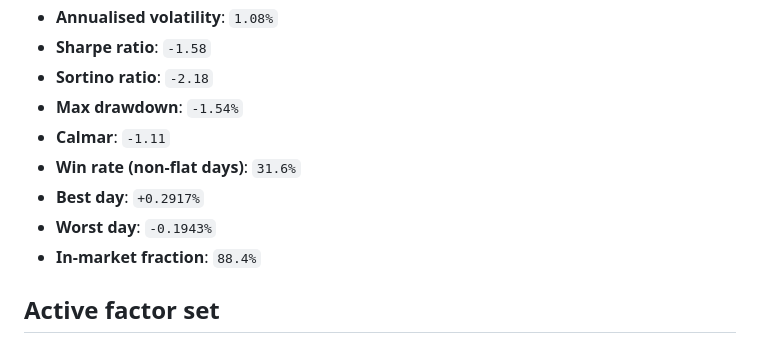
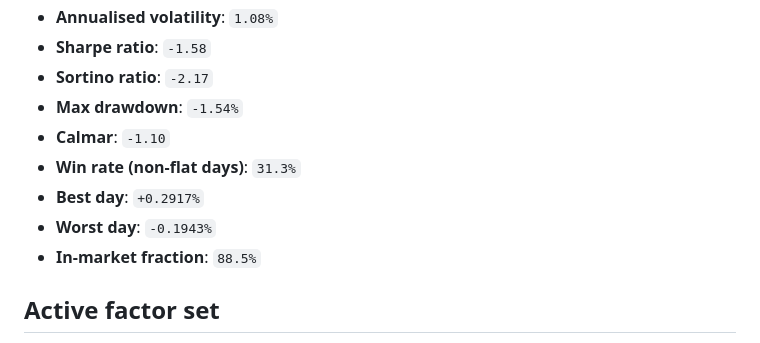
Before and after one commit to Allanli1011/uc-trading, a Markdown page: signals/REPORT.md, the part around one of its changes. Drawn GitHub-style.

Commit message:
daily signal: 2026-11-13

```diff
--- a/signals/REPORT.md
+++ b/signals/REPORT.md
@@ -20,12 +20,12 @@ _Last update_: `2026-11-12 02:51 UTC`
 - **Annualised volatility**: `1.08%`
 - **Sharpe ratio**: `-1.58`
-- **Sortino ratio**: `-2.18`
+- **Sortino ratio**: `-2.17`
 - **Max drawdown**: `-1.54%`
-- **Calmar**: `-1.11`
-- **Win rate (non-flat days)**: `31.6%`
+- **Calmar**: `-1.10`
+- **Win rate (non-flat days)**: `31.3%`
 - **Best day**: `+0.2917%`
 - **Worst day**: `-0.1943%`
-- **In-market fraction**: `88.4%`
+- **In-market fraction**: `88.5%`
 
 ## Active factor set
 
```
Also changed, not shown: other parts of signals/REPORT.md (+9 -9 lines), signals/track.png, 4 other files.
